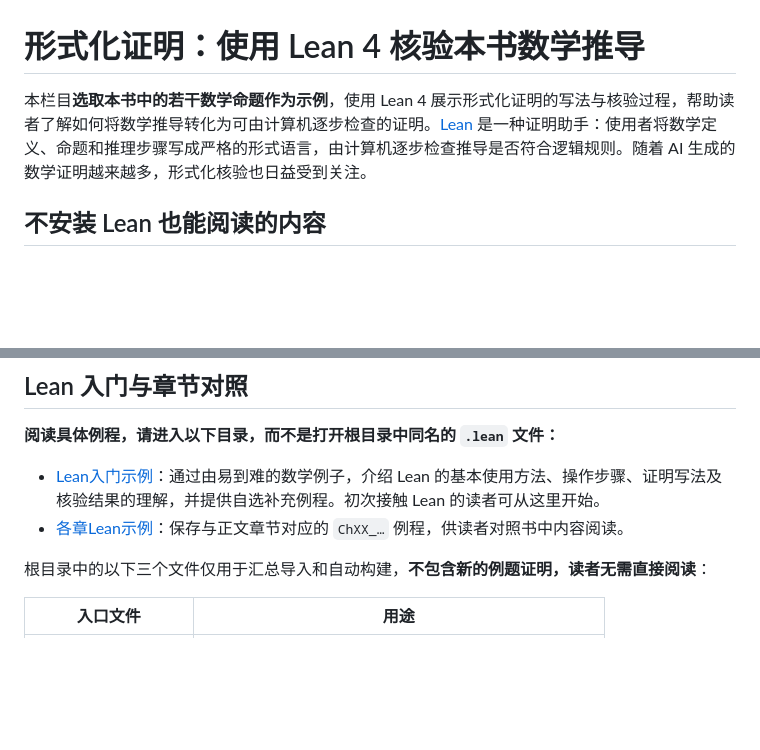
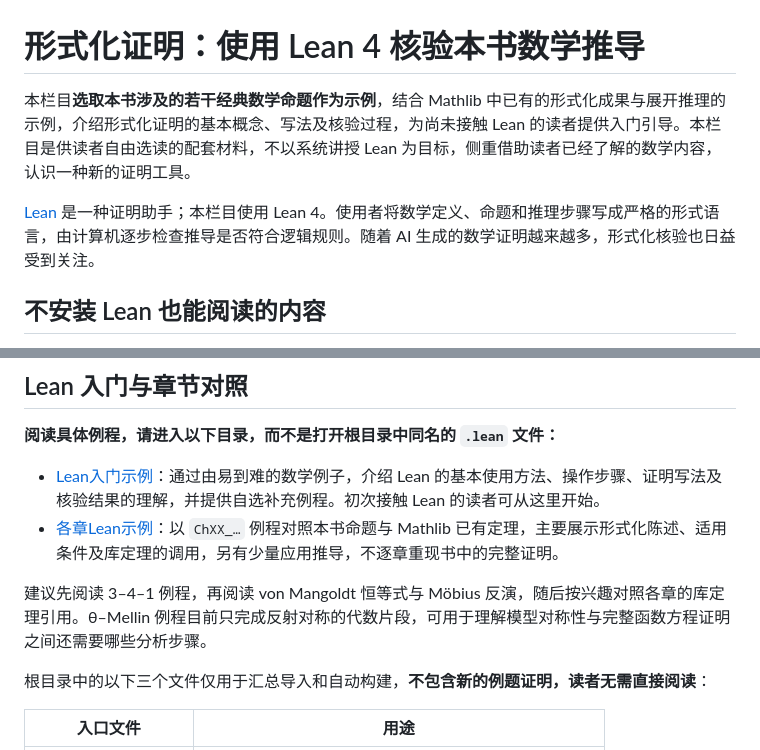
Before and after one commit to lichengtong123/lichengtong-RH, a Markdown page: 形式化证明-使用Lean4核验本书数学推导/README.md, 2 parts joined by grey strips. Drawn GitHub-style; blank space fills up the shorter version.

Commit message:
明确形式化证明栏目的入门定位与示例分工

```diff
--- a/形式化证明-使用Lean4核验本书数学推导/README.md
+++ b/形式化证明-使用Lean4核验本书数学推导/README.md
@@ -1,6 +1,8 @@
 # 形式化证明：使用 Lean 4 核验本书数学推导
 
-本栏目**选取本书中的若干数学命题作为示例**，使用 Lean 4 展示形式化证明的写法与核验过程，帮助读者了解如何将数学推导转化为可由计算机逐步检查的证明。[Lean](https://lean-lang.org/) 是一种证明助手：使用者将数学定义、命题和推理步骤写成严格的形式语言，由计算机逐步检查推导是否符合逻辑规则。随着 AI 生成的数学证明越来越多，形式化核验也日益受到关注。
+本栏目**选取本书涉及的若干经典数学命题作为示例**，结合 Mathlib 中已有的形式化成果与展开推理的示例，介绍形式化证明的基本概念、写法及核验过程，为尚未接触 Lean 的读者提供入门引导。本栏目是供读者自由选读的配套材料，不以系统讲授 Lean 为目标，侧重借助读者已经了解的数学内容，认识一种新的证明工具。
+
+[Lean](https://lean-lang.org/) 是一种证明助手；本栏目使用 Lean 4。使用者将数学定义、命题和推理步骤写成严格的形式语言，由计算机逐步检查推导是否符合逻辑规则。随着 AI 生成的数学证明越来越多，形式化核验也日益受到关注。
 
 ## 不安装 Lean 也能阅读的内容
 
@@ -12,7 +14,9 @@
 **阅读具体例程，请进入以下目录，而不是打开根目录中同名的 `.lean` 文件：**
 
 - [Lean入门示例](Lean入门示例/)：通过由易到难的数学例子，介绍 Lean 的基本使用方法、操作步骤、证明写法及核验结果的理解，并提供自选补充例程。初次接触 Lean 的读者可从这里开始。
-- [各章Lean示例](各章Lean示例/)：保存与正文章节对应的 `ChXX_…` 例程，供读者对照书中内容阅读。
+- [各章Lean示例](各章Lean示例/)：以 `ChXX_…` 例程对照本书命题与 Mathlib 已有定理，主要展示形式化陈述、适用条件及库定理的调用，另有少量应用推导，不逐章重现书中的完整证明。
+
+建议先阅读 3–4–1 例程，再阅读 von Mangoldt 恒等式与 Möbius 反演，随后按兴趣对照各章的库定理引用。θ–Mellin 例程目前只完成反射对称的代数片段，可用于理解模型对称性与完整函数方程证明之间还需要哪些分析步骤。
 
 根目录中的以下三个文件仅用于汇总导入和自动构建，**不包含新的例题证明，读者无需直接阅读**：
 
```
